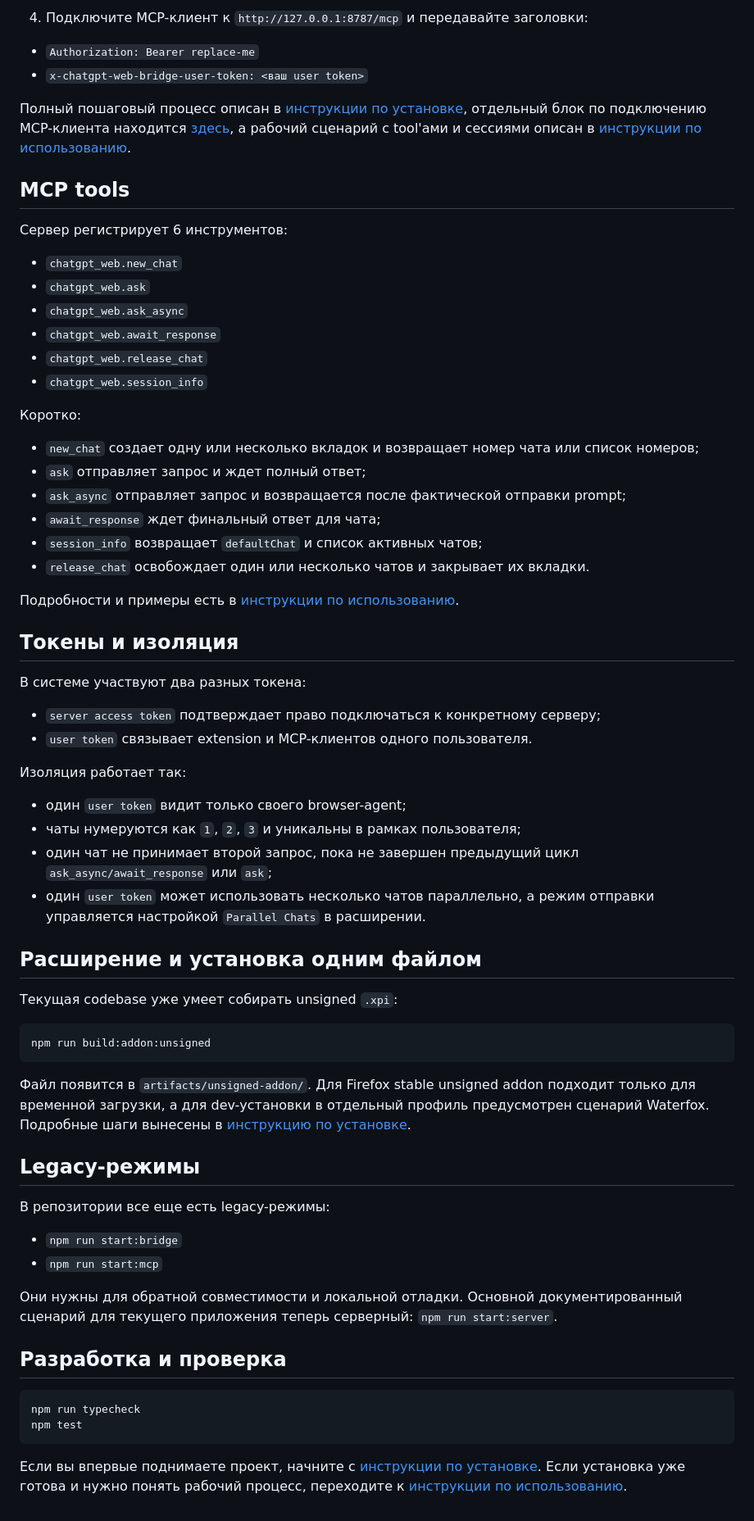
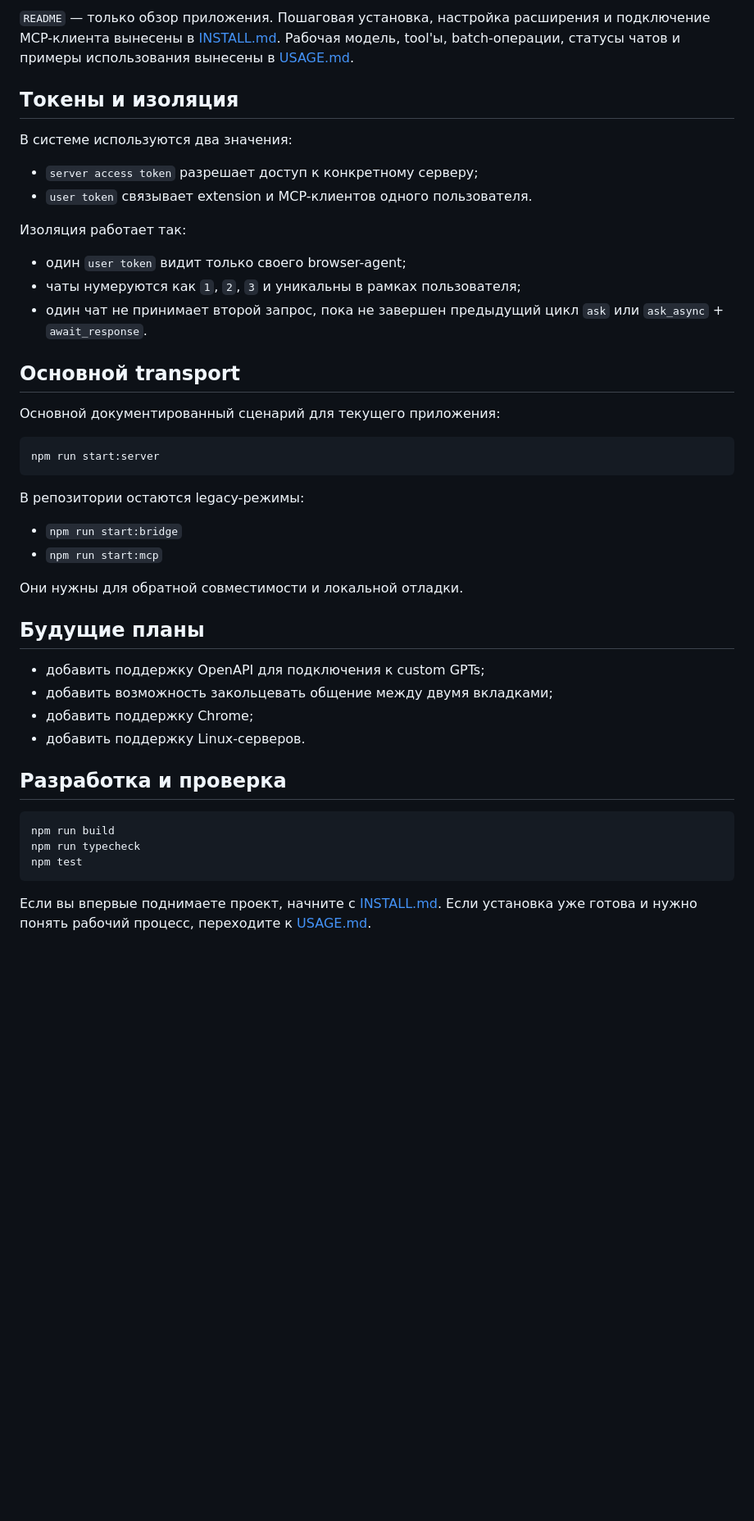
Before and after one commit to U-ruRu/gpt-web-bridge, a Markdown page: README.md, the part around one of its changes. Shown at 82% size. Drawn GitHub-style; blank space fills up the shorter version.

````diff
--- a/README.md
+++ b/README.md
@@ -67,70 +40,48 @@ npm run start:server -- --host=127.0.0.1 --port=8787 --server-access-token=repla
-4. Подключите MCP-клиент к `http://127.0.0.1:8787/mcp` и передавайте заголовки:
-
-- `Authorization: Bearer replace-me`
-- `x-chatgpt-web-bridge-user-token: <ваш user token>`
-
-Полный пошаговый процесс описан в [инструкции по установке](./docs/INSTALL.md), отдельный блок по подключению MCP-клиента находится [здесь](./docs/INSTALL.md#7-подключить-mcp-клиент), а рабочий сценарий с tool'ами и сессиями описан в [инструкции по использованию](./docs/USAGE.md).
-
-## MCP tools
-
-Сервер регистрирует 6 инструментов:
-
-- `chatgpt_web.new_chat`
-- `chatgpt_web.ask`
-- `chatgpt_web.ask_async`
-- `chatgpt_web.await_response`
-- `chatgpt_web.release_chat`
-- `chatgpt_web.session_info`
-
-Коротко:
-
-- `new_chat` создает одну или несколько вкладок и возвращает номер чата или список номеров;
-- `ask` отправляет запрос и ждет полный ответ;
-- `ask_async` отправляет запрос и возвращается после фактической отправки prompt;
-- `await_response` ждет финальный ответ для чата;
-- `session_info` возвращает `defaultChat` и список активных чатов;
-- `release_chat` освобождает один или несколько чатов и закрывает их вкладки.
-
-Подробности и примеры есть в [инструкции по использованию](./docs/USAGE.md#mcp-tools).
+`README` — только обзор приложения.
+Пошаговая установка, настройка расширения и подключение MCP-клиента вынесены в [INSTALL.md](./docs/INSTALL.md).
+Рабочая модель, tool'ы, batch-операции, статусы чатов и примеры использования вынесены в [USAGE.md](./docs/USAGE.md).
 
 ## Токены и изоляция
 
-В системе участвуют два разных токена:
+В системе используются два значения:
 
-- `server access token` подтверждает право подключаться к конкретному серверу;
+- `server access token` разрешает доступ к конкретному серверу;
 - `user token` связывает extension и MCP-клиентов одного пользователя.
 
 Изоляция работает так:
 
 - один `user token` видит только своего browser-agent;
 - чаты нумеруются как `1`, `2`, `3` и уникальны в рамках пользователя;
-- один чат не принимает второй запрос, пока не завершен предыдущий цикл `ask_async/await_response` или `ask`;
-- один `user token` может использовать несколько чатов параллельно, а режим отправки управляется настройкой `Parallel Chats` в расширении.
+- один чат не принимает второй запрос, пока не завершен предыдущий цикл `ask` или `ask_async` + `await_response`.
 
-## Расширение и установка одним файлом
+## Основной transport
 
-Текущая codebase уже умеет собирать unsigned `.xpi`:
+Основной документированный сценарий для текущего приложения:
 
 ```powershell
-npm run build:addon:unsigned
+npm run start:server
 ```
 
-Файл появится в `artifacts/unsigned-addon/`. Для Firefox stable unsigned addon подходит только для временной загрузки, а для dev-установки в отдельный профиль предусмотрен сценарий Waterfox. Подробные шаги вынесены в [инструкцию по установке](./docs/INSTALL.md#установка-расширения).
-
-## Legacy-режимы
-
-В репозитории все еще есть legacy-режимы:
+В репозитории остаются legacy-режимы:
 
 - `npm run start:bridge`
 - `npm run start:mcp`
 
-Они нужны для обратной совместимости и локальной отладки. Основной документированный сценарий для текущего приложения теперь серверный: `npm run start:server`.
+Они нужны для обратной совместимости и локальной отладки.
+
+## Будущие планы
+
+- добавить поддержку OpenAPI для подключения к custom GPTs;
+- добавить возможность закольцевать общение между двумя вкладками;
+- добавить поддержку Chrome;
+- добавить поддержку Linux-серверов.
 
 ## Разработка и проверка
 
 ```powershell
+npm run build
 npm run typecheck
 npm test
 ```
 
-Если вы впервые поднимаете проект, начните с [инструкции по установке](./docs/INSTALL.md). Если установка уже готова и нужно понять рабочий процесс, переходите к [инструкции по использованию](./docs/USAGE.md).
+Если вы впервые поднимаете проект, начните с [INSTALL.md](./docs/INSTALL.md). Если установка уже готова и нужно понять рабочий процесс, переходите к [USAGE.md](./docs/USAGE.md).
````
Also changed, not shown: other parts of README.md (+16 -43 lines), docs/INSTALL.md (+31 -52 lines), docs/USAGE.md (+53 -49 lines).
